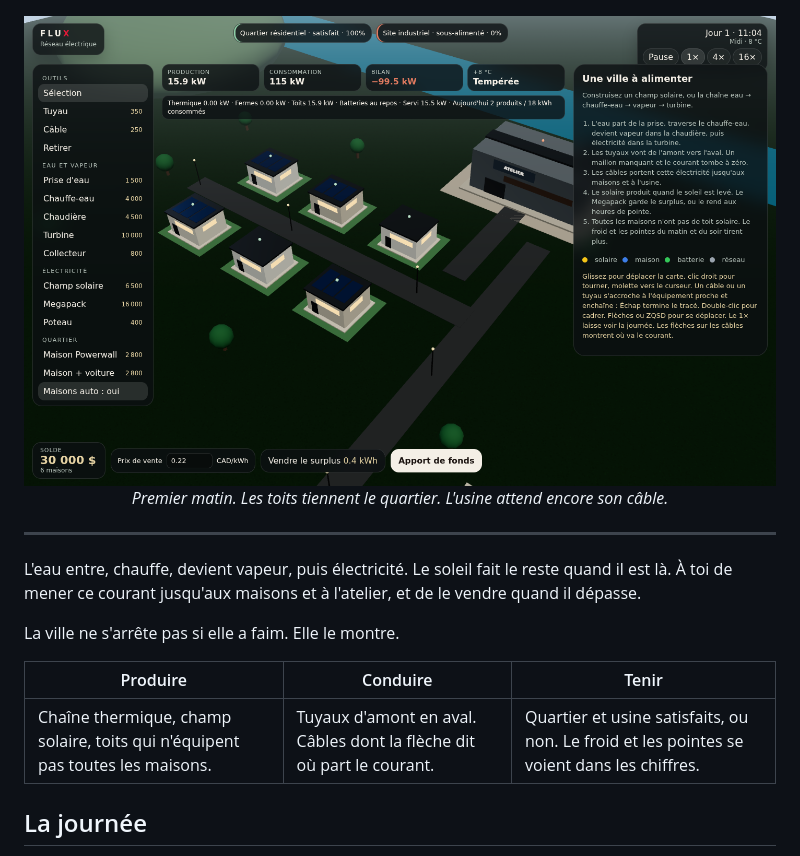
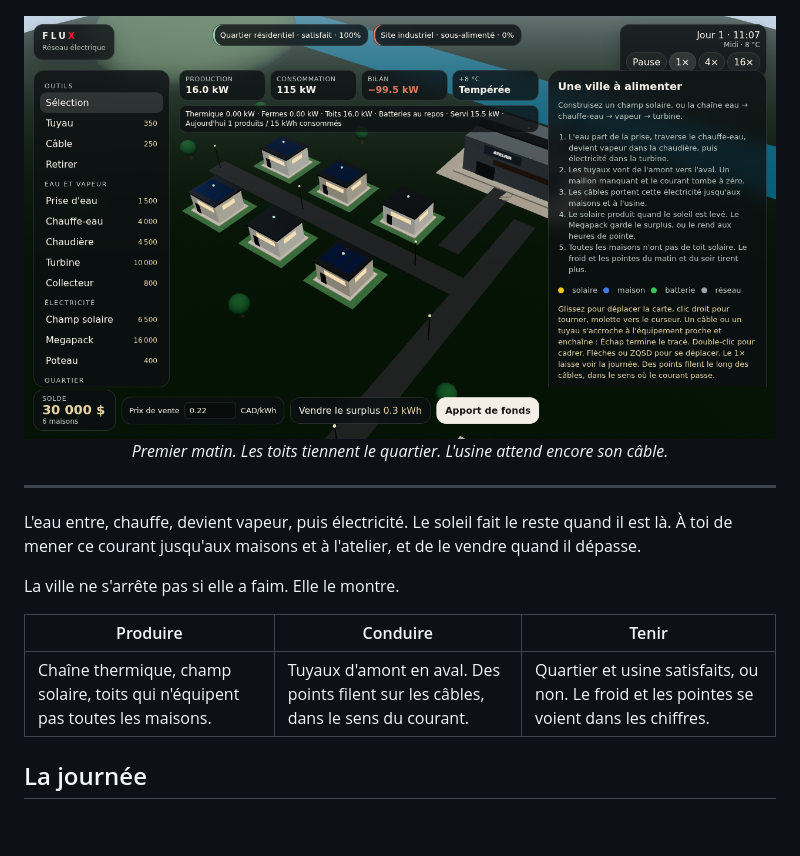
Before and after one commit to remipenot/Flux-Power-Management, a Markdown page: README.md, the part around the change. GitHub-like rendering; pictures changed too: docs/city-ui.png; blank space fills up the shorter version.

```diff
--- a/README.md
+++ b/README.md
@@ -16,7 +16,7 @@ La ville ne s'arrête pas si elle a faim. Elle le montre.
 
 | Produire | Conduire | Tenir |
 | --- | --- | --- |
-| Chaîne thermique, champ solaire, toits qui n'équipent pas toutes les maisons. | Tuyaux d'amont en aval. Câbles dont la flèche dit où part le courant. | Quartier et usine satisfaits, ou non. Le froid et les pointes se voient dans les chiffres. |
+| Chaîne thermique, champ solaire, toits qui n'équipent pas toutes les maisons. | Tuyaux d'amont en aval. Des points filent sur les câbles, dans le sens du courant. | Quartier et usine satisfaits, ou non. Le froid et les pointes se voient dans les chiffres. |
 
 ## La journée
 
```
Also changed, not shown: docs/banner.png, 6 other files.
